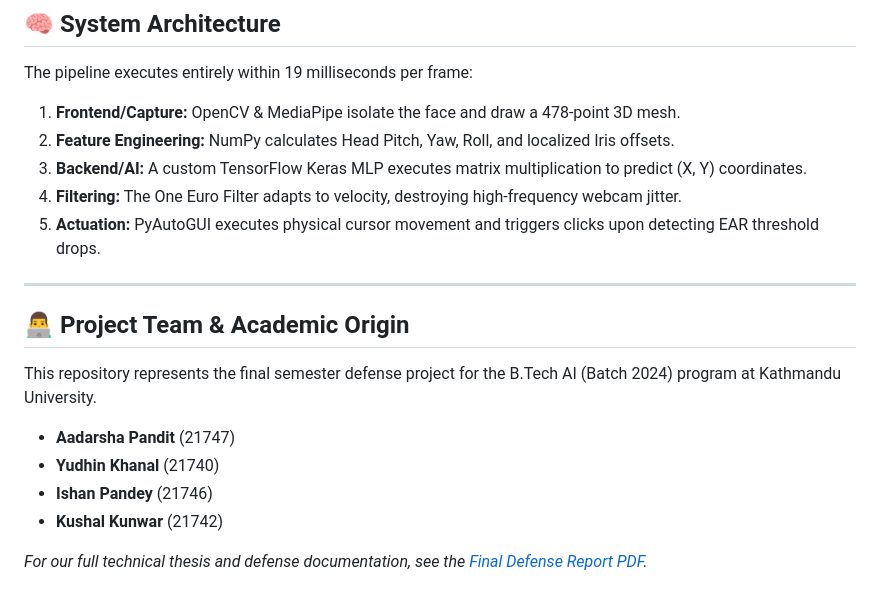
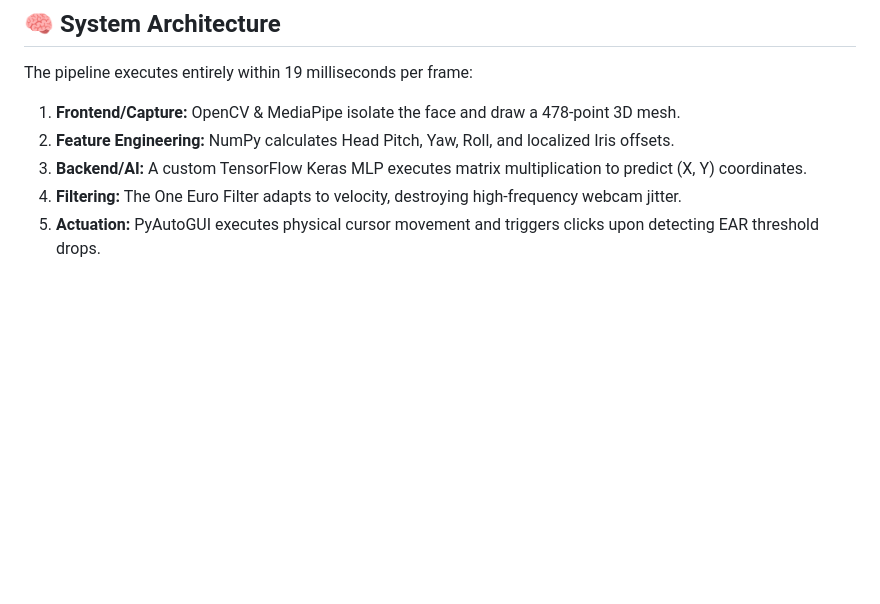
Before and after one commit to Aadarshttech/Eye-Tracking-OS-Control, a Markdown page: README.md, the part around the change. GitHub-like rendering; blank space fills up the shorter version.

Commit message:
docs: remove project team and academic origin section

```diff
--- a/README.md
+++ b/README.md
@@ -92,14 +92,3 @@ The pipeline executes entirely within 19 milliseconds per frame:
 3. **Backend/AI:** A custom TensorFlow Keras MLP executes matrix multiplication to predict (X, Y) coordinates.
 4. **Filtering:** The One Euro Filter adapts to velocity, destroying high-frequency webcam jitter.
 5. **Actuation:** PyAutoGUI executes physical cursor movement and triggers clicks upon detecting EAR threshold drops.
-
----
-
-## 👨‍💻 Project Team & Academic Origin
-This repository represents the final semester defense project for the B.Tech AI (Batch 2024) program at Kathmandu University.
-- **Aadarsha Pandit** (21747)
-- **Yudhin Khanal** (21740)
-- **Ishan Pandey** (21746)
-- **Kushal Kunwar** (21742)
-
-*For our full technical thesis and defense documentation, see the [Final Defense Report PDF](docs/Final_Defense_Report.pdf).*
```
